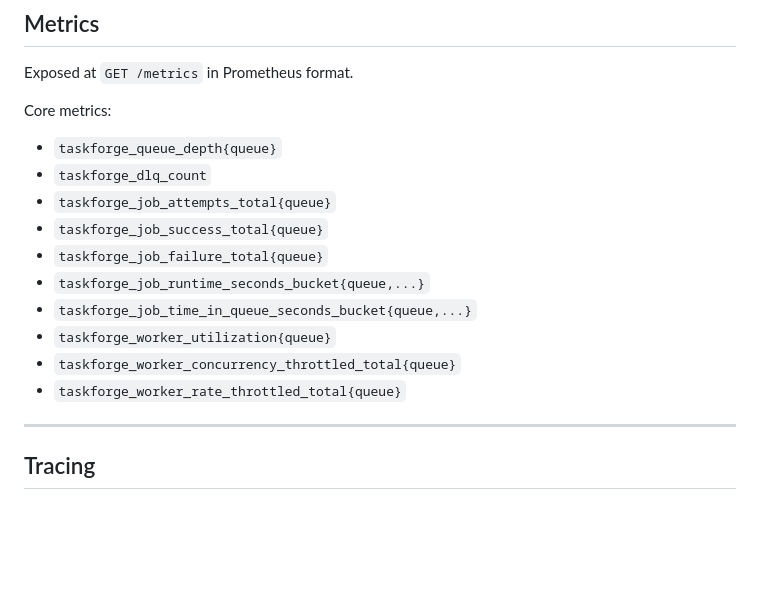
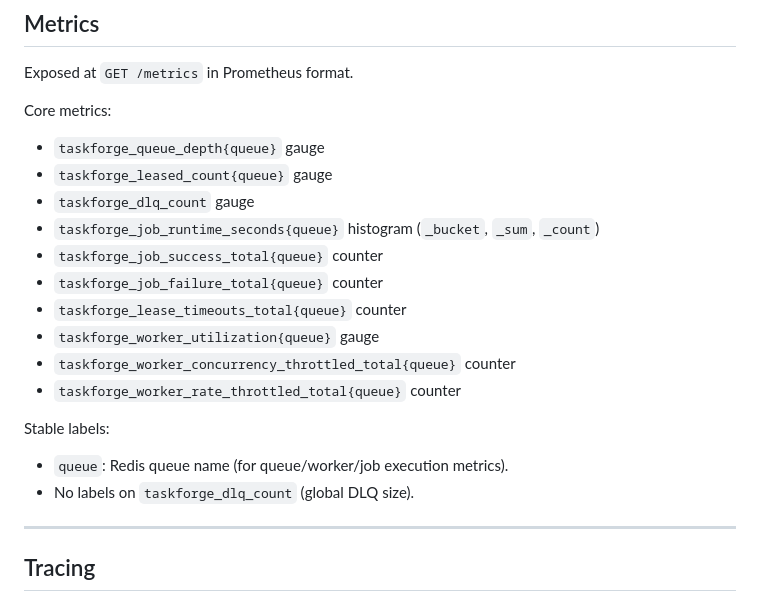
Before and after one commit to pranavko12/taskforge, a Markdown page: README.md, the part around the change. Drawn GitHub-style; blank space fills up the shorter version.

```diff
--- a/README.md
+++ b/README.md
@@ -139,16 +139,20 @@ API:
 Exposed at `GET /metrics` in Prometheus format.
 
 Core metrics:
-- `taskforge_queue_depth{queue}`
-- `taskforge_dlq_count`
-- `taskforge_job_attempts_total{queue}`
-- `taskforge_job_success_total{queue}`
-- `taskforge_job_failure_total{queue}`
-- `taskforge_job_runtime_seconds_bucket{queue,...}`
-- `taskforge_job_time_in_queue_seconds_bucket{queue,...}`
-- `taskforge_worker_utilization{queue}`
-- `taskforge_worker_concurrency_throttled_total{queue}`
-- `taskforge_worker_rate_throttled_total{queue}`
+- `taskforge_queue_depth{queue}` gauge
+- `taskforge_leased_count{queue}` gauge
+- `taskforge_dlq_count` gauge
+- `taskforge_job_runtime_seconds{queue}` histogram (`_bucket`, `_sum`, `_count`)
+- `taskforge_job_success_total{queue}` counter
+- `taskforge_job_failure_total{queue}` counter
+- `taskforge_lease_timeouts_total{queue}` counter
+- `taskforge_worker_utilization{queue}` gauge
+- `taskforge_worker_concurrency_throttled_total{queue}` counter
+- `taskforge_worker_rate_throttled_total{queue}` counter
+
+Stable labels:
+- `queue`: Redis queue name (for queue/worker/job execution metrics).
+- No labels on `taskforge_dlq_count` (global DLQ size).
 
 ---
 
```
